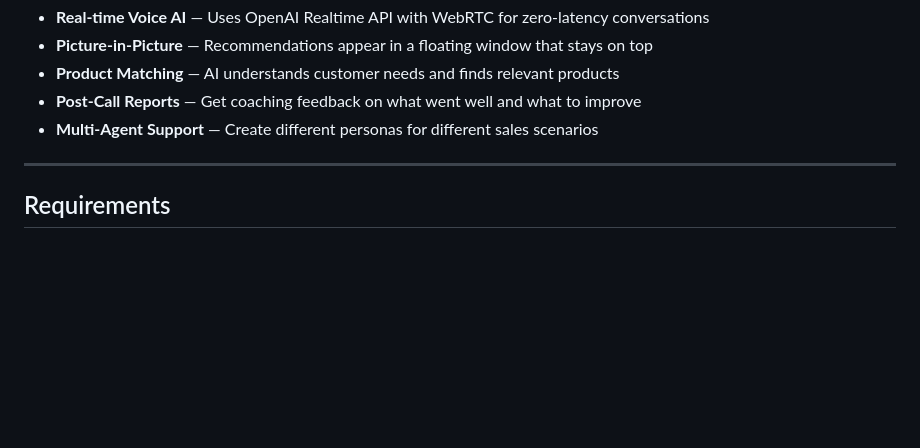
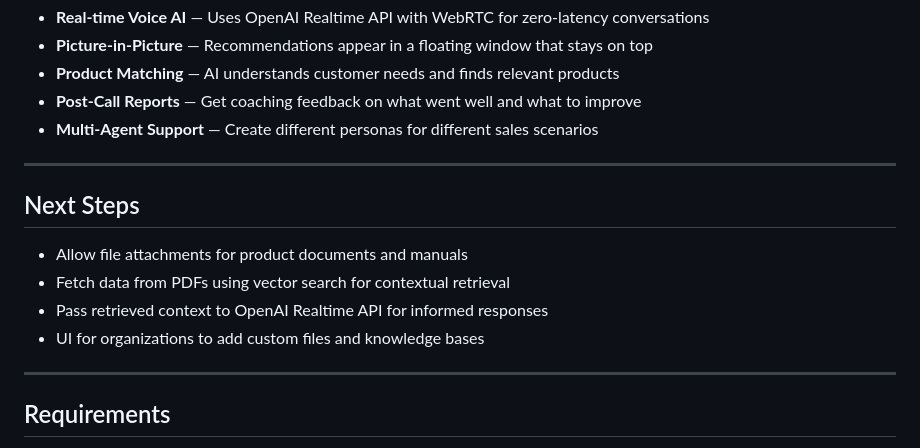
Before and after one commit to shobhansuri/openai-hackathon-sales-copilot, a Markdown page: README.md, the part around the change. Rendered like a GitHub page; blank space fills up the shorter version.

Commit message:
Add Next Steps section to README

```diff
--- a/README.md
+++ b/README.md
@@ -124,6 +124,15 @@ You can create additional tools in the Tools page. Each tool needs:
 
 ---
 
+## Next Steps
+
+- Allow file attachments for product documents and manuals
+- Fetch data from PDFs using vector search for contextual retrieval
+- Pass retrieved context to OpenAI Realtime API for informed responses
+- UI for organizations to add custom files and knowledge bases
+
+---
+
 ## Requirements
 
 - Python 3.10+
```
